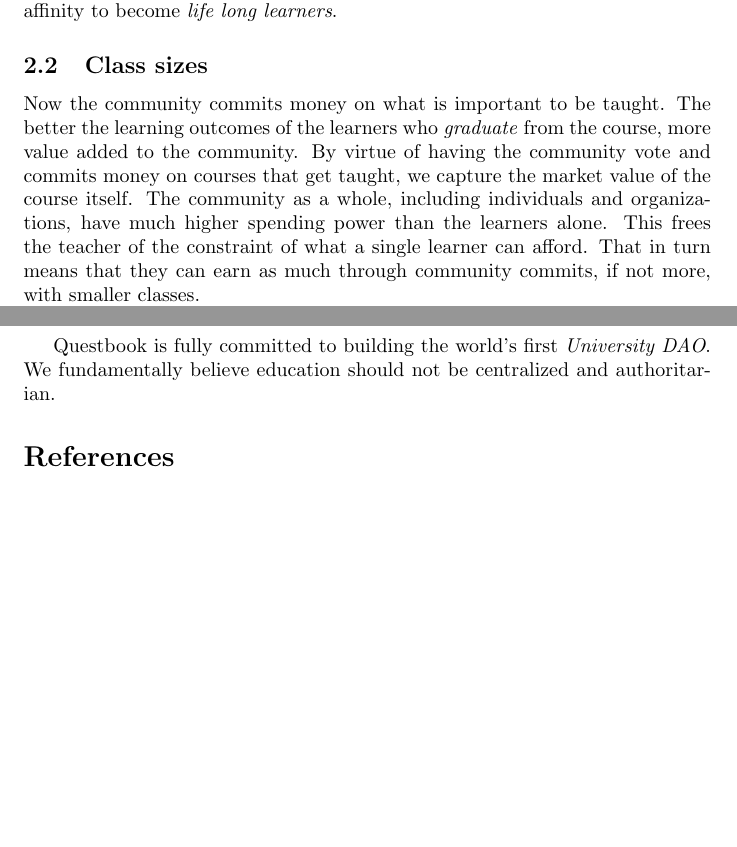
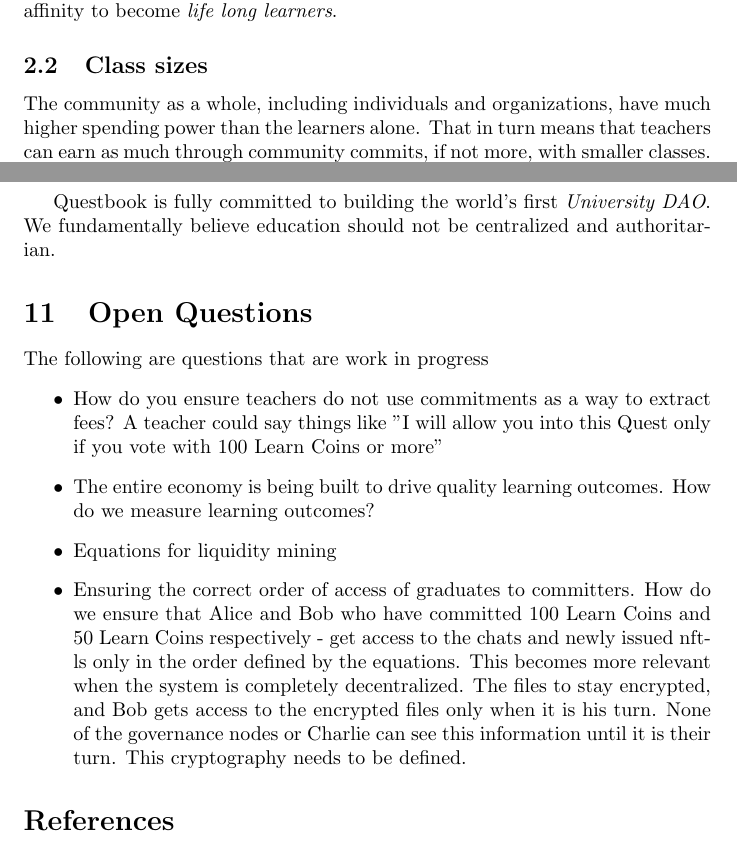
Before and after one commit to CreatorOS/Questbook-Whitepaper, a LaTeX paper (whitepaper.tex): two parts of pages 2 and 11 of 11, joined at a grey line, cut so that both start at the same text, the shorter picture padded with empty space. Compiled offline with pdfLaTeX.

Commit message:
Adding open questions

```diff
--- a/whitepaper.tex
+++ b/whitepaper.tex
@@ -2,7 +2,7 @@
 \usepackage{multicol}
 \usepackage{mathtools}
 
-\author{Authors}
+\author{Work in progress}
 \title{LearnCoin - Specification for a decentralized learning economy}
 \begin{document}
   \maketitle
@@ -45,7 +45,7 @@
       \par
       This means that anybody can learn from anyone. We're no longer bound by who are the learners who can afford to pay the price. This will eventually increase the total population of learners on the planet. People will have stronger affinity to become \textit{life long learners}.
     \subsection{Class sizes}
-      Now the community commits money on what is important to be taught. The better the learning outcomes of the learners who \textit{graduate} from the course, more value added to the community. By virtue of having the community vote and commits money on courses that get taught, we capture the market value of the course itself. The community as a whole, including individuals and organizations, have much higher spending power than the learners alone. This frees the teacher of the constraint of what a single learner can afford. That in turn means that they can earn as much through community commits, if not more, with smaller classes.
+      The community as a whole, including individuals and organizations, have much higher spending power than the learners alone. That in turn means that teachers can earn as much through community commits, if not more, with smaller classes.
       \par
       Smaller class sizes also imply more learning outcome \cite{classsize} - making the course even more valuable, kicking off a positive. feedback loop. We also present a formalized teaching model involving \textit{Quests} that accentuates the benefits of learning in small classes.
     \subsection{Community Participation}
@@ -270,6 +270,15 @@
     Questbook is fully committed to building the world's first \textit{University DAO}.
     We fundamentally believe education should not be centralized and authoritarian.
 
+  \section{Open Questions}
+    The following are questions that are work in progress
+    \begin{itemize}
+      \item How do you ensure teachers do not use commitments as a way to extract fees? A teacher could say things like "I will allow you into  this Quest only if you vote with 100 Learn Coins or more"
+      \item The entire economy is being built to drive quality learning outcomes. How do we measure learning outcomes?
+      \item Equations for liquidity mining
+      \item Ensuring the correct order of access of graduates to committers. How do we ensure that Alice and Bob who have committed 100 Learn Coins and 50 Learn Coins respectively - get access to the chats and newly issued nft-ls only in the order defined by the equations. This becomes more relevant when the system is completely decentralized. The files to stay encrypted, and Bob gets access to the encrypted files only when it is his turn. None of the governance nodes or Charlie can see this information until it is their turn. This cryptography needs to be defined.
+    \end{itemize}
+
   \begin{thebibliography}{9}
     \bibitem{starresearch} CLASS-SIZE POLICY: THE STAR EXPERIMENT AND RELATED CLASS-SIZE STUDIES, NCPEA	POLICY	BRIEF, October 2012
   \end{thebibliography}
```
Also changed, not shown: whitepaper.pdf, whitepaper.tex (8 more changed lines).
